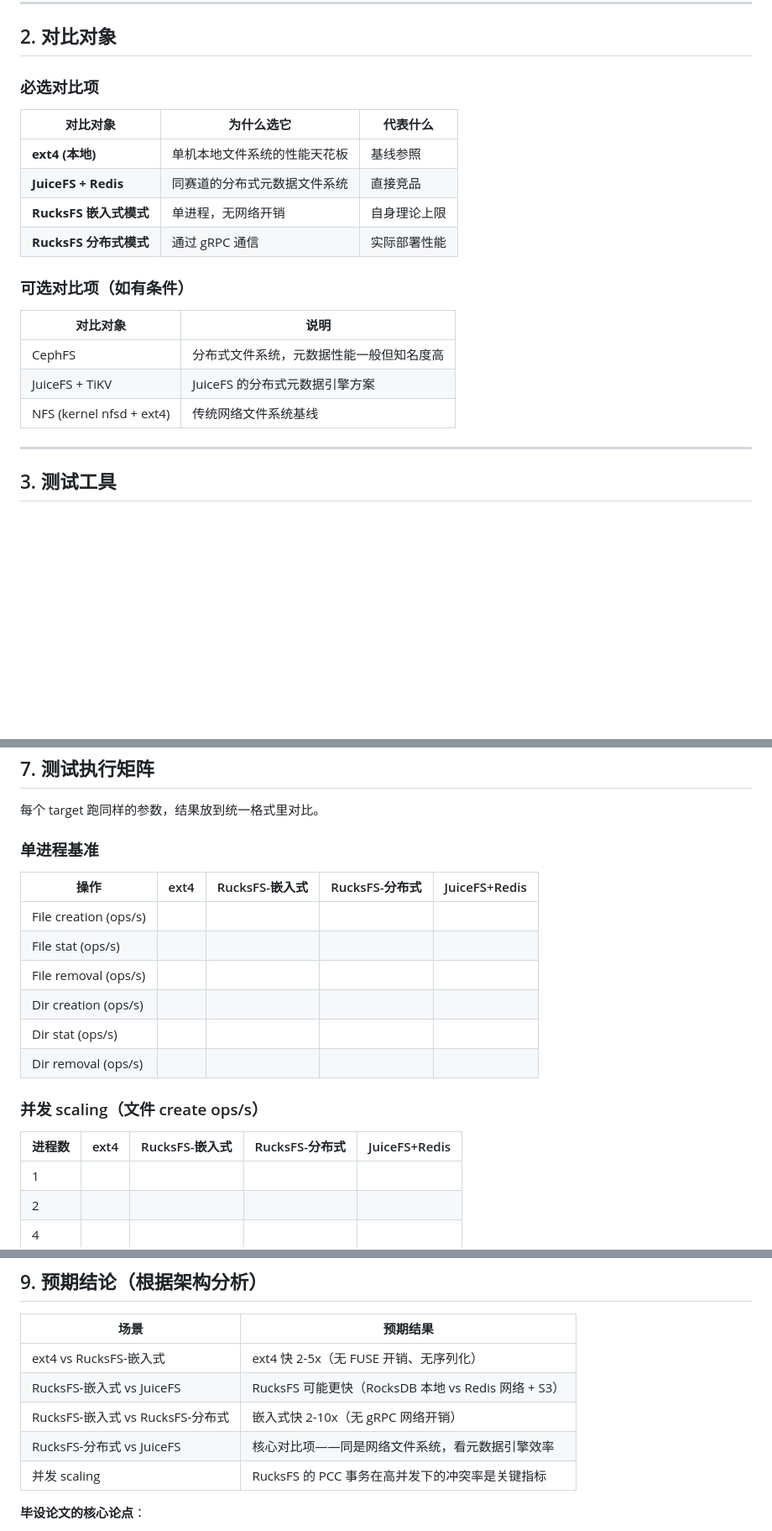
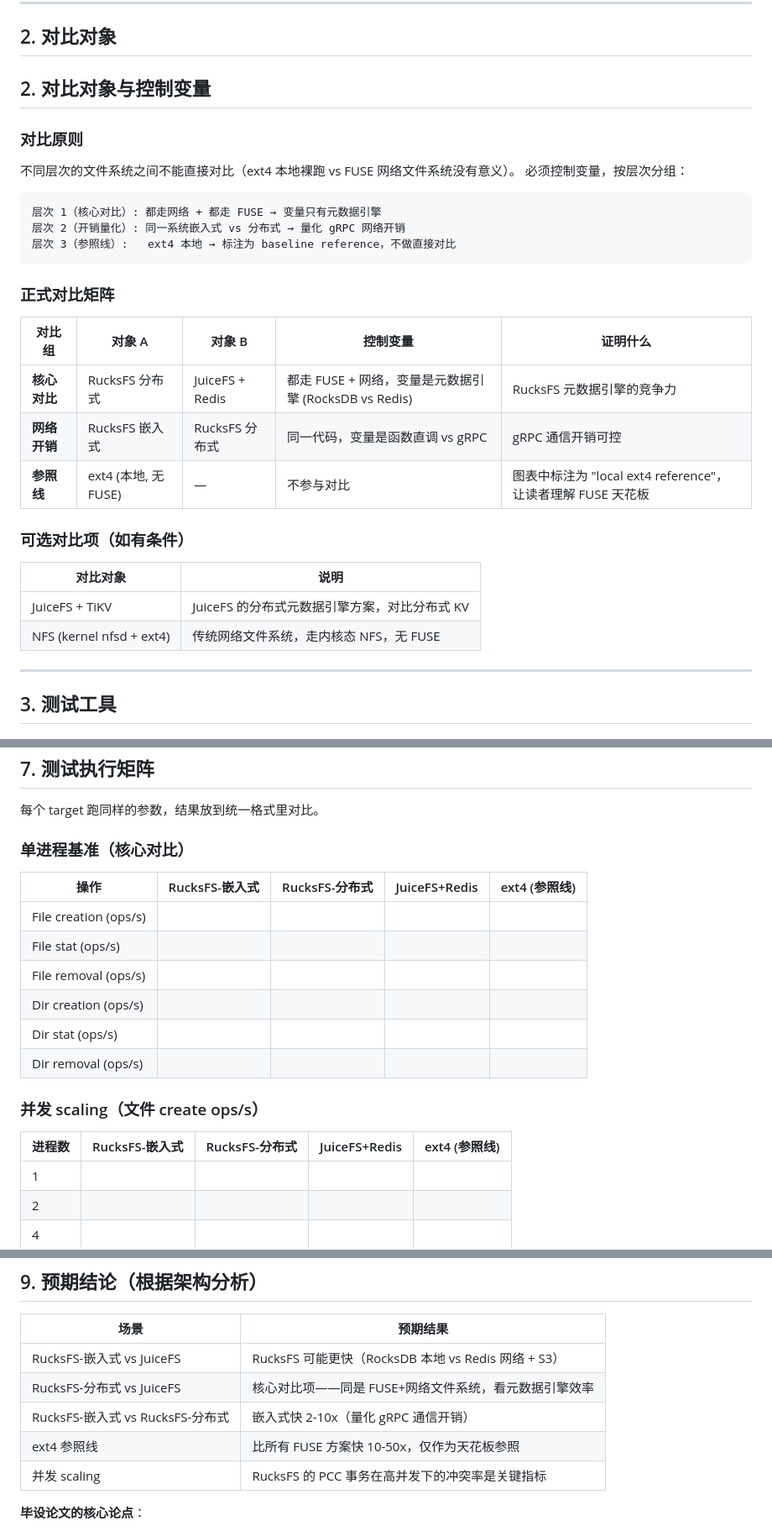
Before and after one commit to csjgg/rucksfs, a Markdown page: docs/benchmark-plan.md, 3 parts joined by grey strips. Shown at 84% size. Rendered like a GitHub page; blank space fills up the shorter version.

Commit message:
docs(benchmark): fix comparison methodology
- ext4 is now a reference line, not a direct comparison target
- Add control variable analysis for each comparison group
- Core comparison: RucksFS-distributed vs JuiceFS (both FUSE+network)
- Network overhead: RucksFS-embedded vs RucksFS-distributed

````diff
--- a/docs/benchmark-plan.md
+++ b/docs/benchmark-plan.md
@@ -15,22 +15,33 @@
 
 ## 2. 对比对象
 
-### 必选对比项
+## 2. 对比对象与控制变量
 
-| 对比对象 | 为什么选它 | 代表什么 |
-|---------|-----------|---------|
-| **ext4 (本地)** | 单机本地文件系统的性能天花板 | 基线参照 |
-| **JuiceFS + Redis** | 同赛道的分布式元数据文件系统 | 直接竞品 |
-| **RucksFS 嵌入式模式** | 单进程，无网络开销 | 自身理论上限 |
-| **RucksFS 分布式模式** | 通过 gRPC 通信 | 实际部署性能 |
+### 对比原则
+
+不同层次的文件系统之间不能直接对比（ext4 本地裸跑 vs FUSE 网络文件系统没有意义）。
+必须控制变量，按层次分组：
+
+```
+层次 1（核心对比）: 都走网络 + 都走 FUSE → 变量只有元数据引擎
+层次 2（开销量化）: 同一系统嵌入式 vs 分布式 → 量化 gRPC 网络开销
+层次 3（参照线）:   ext4 本地 → 标注为 baseline reference，不做直接对比
+```
+
+### 正式对比矩阵
+
+| 对比组 | 对象 A | 对象 B | 控制变量 | 证明什么 |
+|--------|--------|--------|---------|---------|
+| **核心对比** | RucksFS 分布式 | JuiceFS + Redis | 都走 FUSE + 网络，变量是元数据引擎 (RocksDB vs Redis) | RucksFS 元数据引擎的竞争力 |
+| **网络开销** | RucksFS 嵌入式 | RucksFS 分布式 | 同一代码，变量是函数直调 vs gRPC | gRPC 通信开销可控 |
+| **参照线** | ext4 (本地, 无 FUSE) | — | 不参与对比 | 图表中标注为 "local ext4 reference"，让读者理解 FUSE 天花板 |
 
 ### 可选对比项（如有条件）
 
 | 对比对象 | 说明 |
 |---------|------|
-| CephFS | 分布式文件系统，元数据性能一般但知名度高 |
-| JuiceFS + TiKV | JuiceFS 的分布式元数据引擎方案 |
-| NFS (kernel nfsd + ext4) | 传统网络文件系统基线 |
+| JuiceFS + TiKV | JuiceFS 的分布式元数据引擎方案，对比分布式 KV |
+| NFS (kernel nfsd + ext4) | 传统网络文件系统，走内核态 NFS，无 FUSE |
 
 ---
 
@@ -294,10 +305,10 @@ mdtest -d /mnt/juicefs -n 10000 -F -C -T -r -u -i 3
 
 每个 target 跑同样的参数，结果放到统一格式里对比。
 
-### 单进程基准
+### 单进程基准（核心对比）
 
-| 操作 | ext4 | RucksFS-嵌入式 | RucksFS-分布式 | JuiceFS+Redis |
-|------|------|---------------|--------------|---------------|
+| 操作 | RucksFS-嵌入式 | RucksFS-分布式 | JuiceFS+Redis | ext4 (参照线) |
+|------|---------------|--------------|---------------|--------------|
 | File creation (ops/s) | | | | |
 | File stat (ops/s) | | | | |
 | File removal (ops/s) | | | | |
@@ -307,8 +318,8 @@ mdtest -d /mnt/juicefs -n 10000 -F -C -T -r -u -i 3
 
 ### 并发 scaling（文件 create ops/s）
 
-| 进程数 | ext4 | RucksFS-嵌入式 | RucksFS-分布式 | JuiceFS+Redis |
-|--------|------|---------------|--------------|---------------|
+| 进程数 | RucksFS-嵌入式 | RucksFS-分布式 | JuiceFS+Redis | ext4 (参照线) |
+|--------|---------------|--------------|---------------|--------------|
 | 1 | | | | |
 | 2 | | | | |
 | 4 | | | | |
@@ -377,10 +388,10 @@ echo "Results saved to $RESULT_DIR"
 
 | 场景 | 预期结果 |
 |------|---------|
-| ext4 vs RucksFS-嵌入式 | ext4 快 2-5x（无 FUSE 开销、无序列化） |
 | RucksFS-嵌入式 vs JuiceFS | RucksFS 可能更快（RocksDB 本地 vs Redis 网络 + S3） |
-| RucksFS-嵌入式 vs RucksFS-分布式 | 嵌入式快 2-10x（无 gRPC 网络开销） |
-| RucksFS-分布式 vs JuiceFS | 核心对比项——同是网络文件系统，看元数据引擎效率 |
+| RucksFS-分布式 vs JuiceFS | 核心对比项——同是 FUSE+网络文件系统，看元数据引擎效率 |
+| RucksFS-嵌入式 vs RucksFS-分布式 | 嵌入式快 2-10x（量化 gRPC 通信开销） |
+| ext4 参照线 | 比所有 FUSE 方案快 10-50x，仅作为天花板参照 |
 | 并发 scaling | RucksFS 的 PCC 事务在高并发下的冲突率是关键指标 |
 
 **毕设论文的核心论点**：
````
